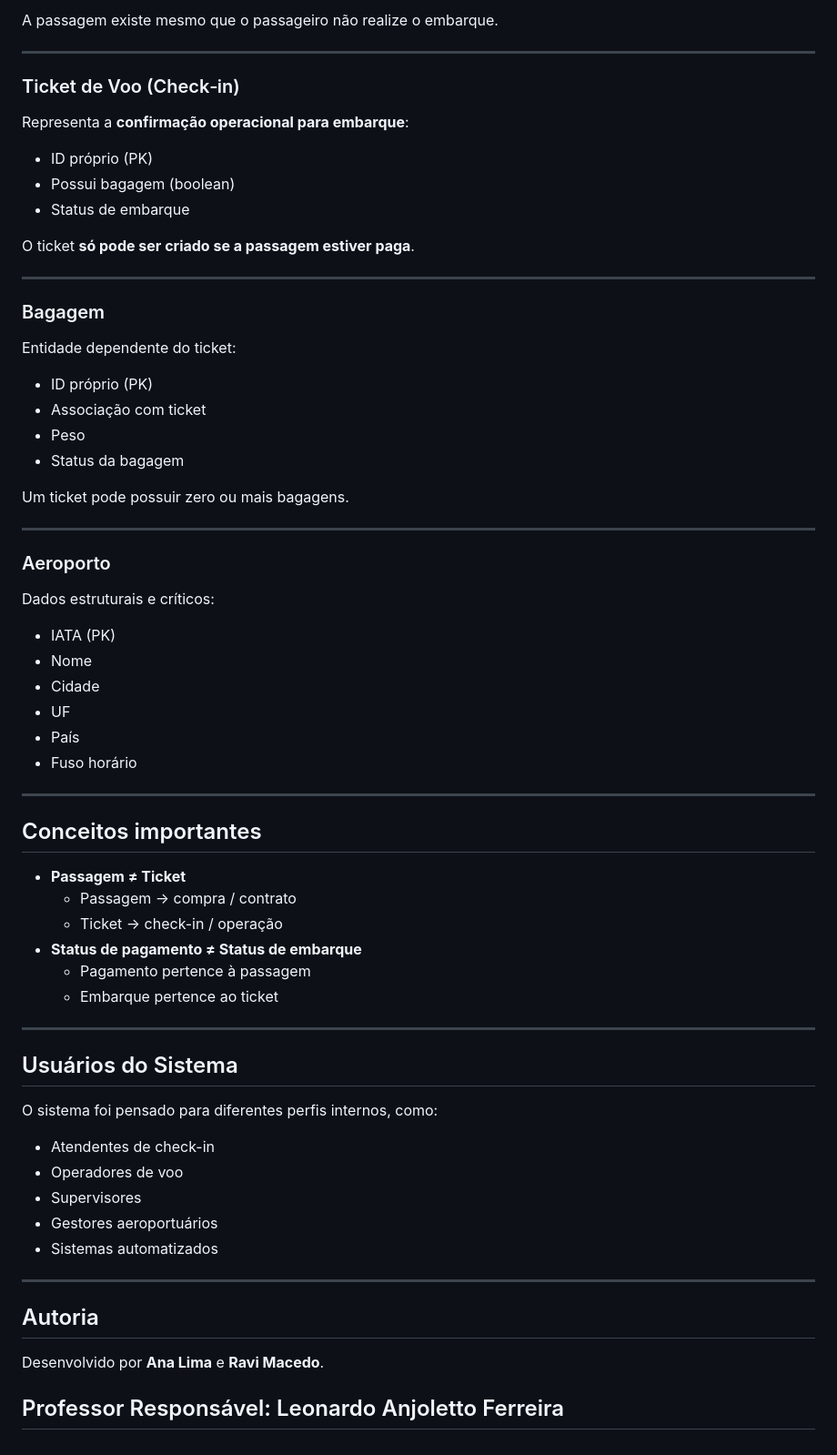
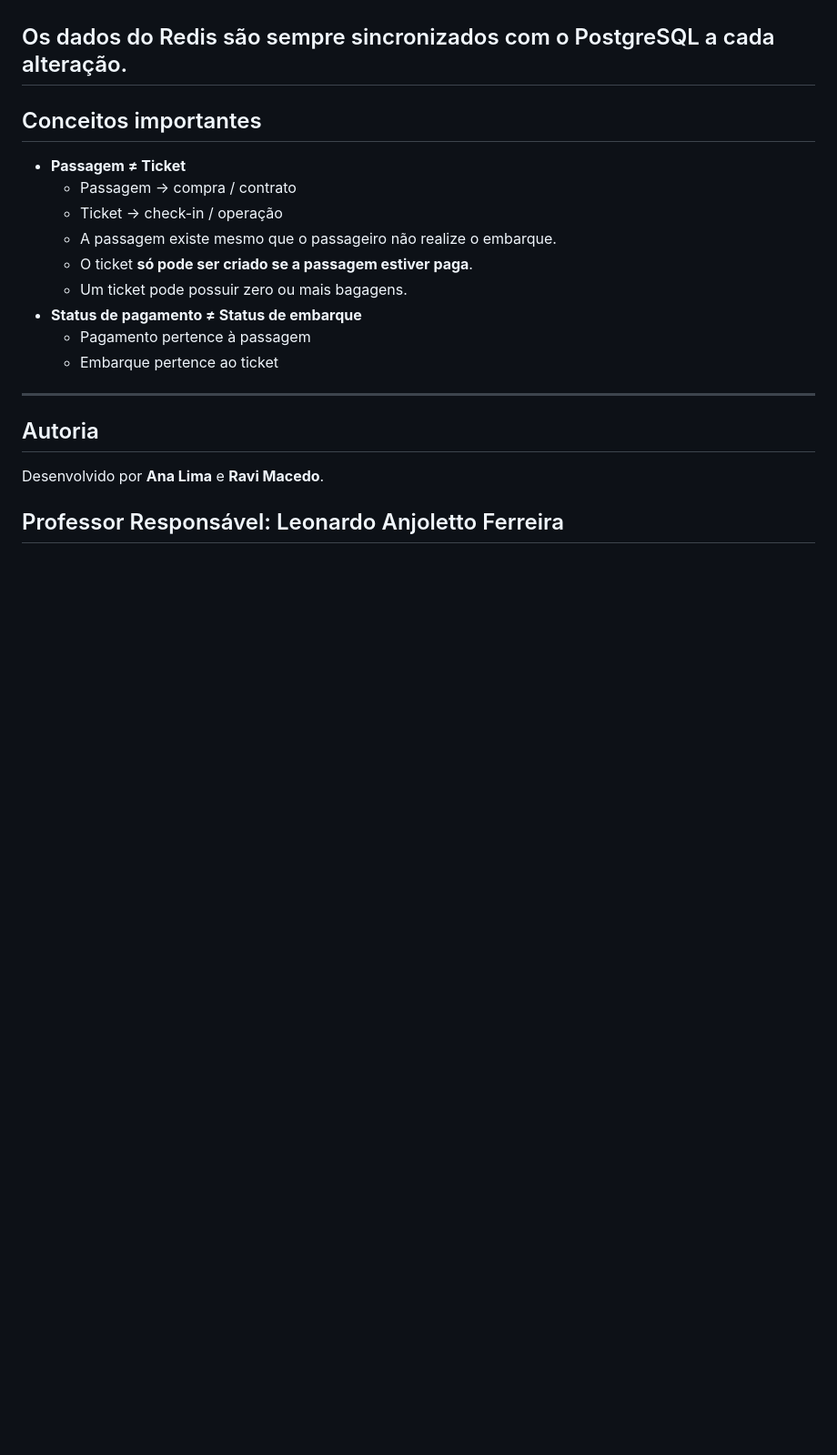
Before and after one commit to rvvtici/sistema-aeroportuario, a Markdown page: README.md, the part around one of its changes. Shown at 91% size. Drawn GitHub-style; blank space fills up the shorter version.

```diff
--- a/README.md
+++ b/README.md
@@ -233,37 +223,4 @@ Representa a **compra do direito de viajar**:
-A passagem existe mesmo que o passageiro não realize o embarque.
-
----
-
-### Ticket de Voo (Check‑in)
-Representa a **confirmação operacional para embarque**:
-- ID próprio (PK)
-- Possui bagagem (boolean)
-- Status de embarque
-
-O ticket **só pode ser criado se a passagem estiver paga**.
-
----
-
-### Bagagem
-Entidade dependente do ticket:
-- ID próprio (PK)
-- Associação com ticket
-- Peso
-- Status da bagagem
-
-Um ticket pode possuir zero ou mais bagagens.
-
----
-
-### Aeroporto
-Dados estruturais e críticos:
-- IATA (PK)
-- Nome
-- Cidade
-- UF
-- País
-- Fuso horário
-
+Os dados do Redis são sempre sincronizados com o PostgreSQL a cada alteração.
 ---
 
 ## Conceitos importantes
@@ -271,20 +228,12 @@ Dados estruturais e críticos:
 - **Passagem ≠ Ticket**
   - Passagem → compra / contrato
   - Ticket → check-in / operação
+  - A passagem existe mesmo que o passageiro não realize o embarque.
+  - O ticket **só pode ser criado se a passagem estiver paga**.
+  - Um ticket pode possuir zero ou mais bagagens.
 - **Status de pagamento ≠ Status de embarque**
   - Pagamento pertence à passagem
   - Embarque pertence ao ticket
-
----
-
-## Usuários do Sistema
-
-O sistema foi pensado para diferentes perfis internos, como:
-- Atendentes de check-in
-- Operadores de voo
-- Supervisores
-- Gestores aeroportuários
-- Sistemas automatizados
 
 ---
 ## Autoria
```
Also changed, not shown: other parts of README.md (+119 -129 lines).
